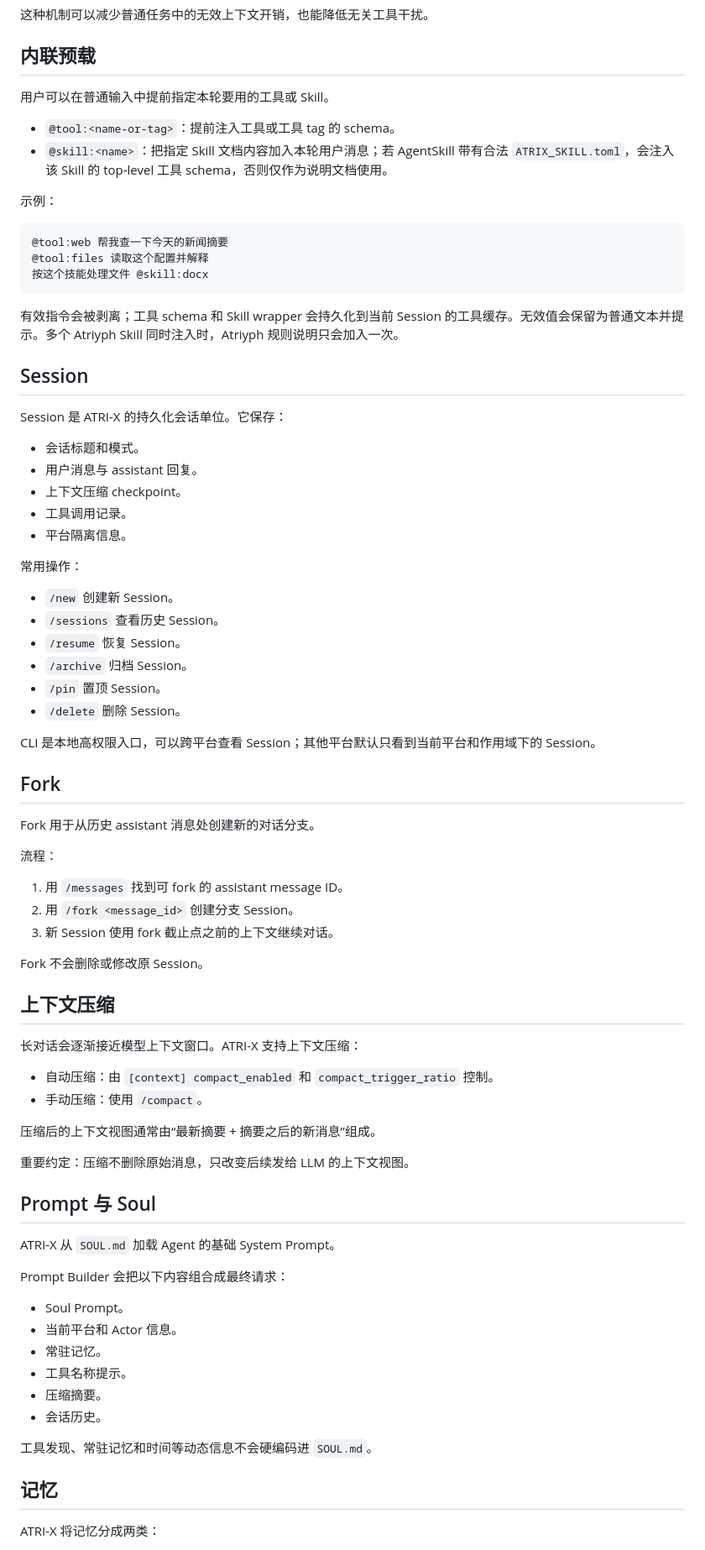
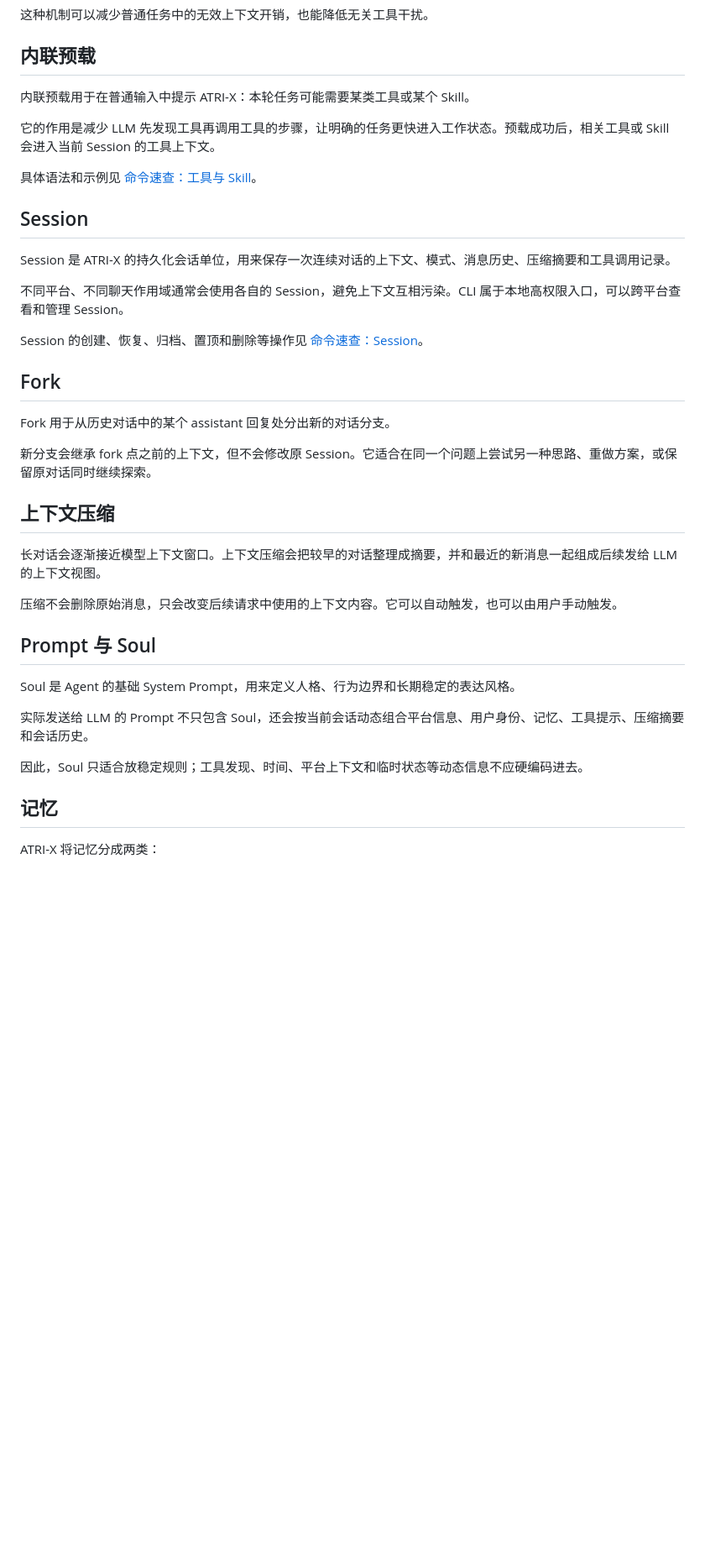
Before and after one commit to fujiwarashigure/ATRI-X, a Markdown page: docs/concepts.md, the part around one of its changes. Shown at 84% size. Rendered like a GitHub page; blank space fills up the shorter version.

````diff
--- a/docs/concepts.md
+++ b/docs/concepts.md
@@ -49,80 +49,39 @@ ATRI-X 不会在每轮 work 对话中默认注入所有工具的完整 schema。
 
 ## 内联预载
 
-用户可以在普通输入中提前指定本轮要用的工具或 Skill。
+内联预载用于在普通输入中提示 ATRI-X：本轮任务可能需要某类工具或某个 Skill。
 
-- `@tool:<name-or-tag>`：提前注入工具或工具 tag 的 schema。
-- `@skill:<name>`：把指定 Skill 文档内容加入本轮用户消息；若 AgentSkill 带有合法 `ATRIX_SKILL.toml`，会注入该 Skill 的 top-level 工具 schema，否则仅作为说明文档使用。
+它的作用是减少 LLM 先发现工具再调用工具的步骤，让明确的任务更快进入工作状态。预载成功后，相关工具或 Skill 会进入当前 Session 的工具上下文。
 
-示例：
-
-```text
-@tool:web 帮我查一下今天的新闻摘要
-@tool:files 读取这个配置并解释
-按这个技能处理文件 @skill:docx
-```
-
-有效指令会被剥离；工具 schema 和 Skill wrapper 会持久化到当前 Session 的工具缓存。无效值会保留为普通文本并提示。多个 Atriyph Skill 同时注入时，Atriyph 规则说明只会加入一次。
+具体语法和示例见 [命令速查：工具与 Skill](commands.md#工具与-skill)。
 
 ## Session
 
-Session 是 ATRI-X 的持久化会话单位。它保存：
+Session 是 ATRI-X 的持久化会话单位，用来保存一次连续对话的上下文、模式、消息历史、压缩摘要和工具调用记录。
 
+不同平台、不同聊天作用域通常会使用各自的 Session，避免上下文互相污染。CLI 属于本地高权限入口，可以跨平台查看和管理 Session。
 
-- 会话标题和模式。
-- 用户消息与 assistant 回复。
-- 上下文压缩 checkpoint。
-- 工具调用记录。
-- 平台隔离信息。
-
-常用操作：
-
-- `/new` 创建新 Session。
-- `/sessions` 查看历史 Session。
-- `/resume` 恢复 Session。
-- `/archive` 归档 Session。
-- `/pin` 置顶 Session。
-- `/delete` 删除 Session。
-
-CLI 是本地高权限入口，可以跨平台查看 Session；其他平台默认只看到当前平台和作用域下的 Session。
+Session 的创建、恢复、归档、置顶和删除等操作见 [命令速查：Session](commands.md#session)。
 
 ## Fork
 
-Fork 用于从历史 assistant 消息处创建新的对话分支。
+Fork 用于从历史对话中的某个 assistant 回复处分出新的对话分支。
 
-流程：
-
-1. 用 `/messages` 找到可 fork 的 assistant message ID。
-2. 用 `/fork <message_id>` 创建分支 Session。
-3. 新 Session 使用 fork 截止点之前的上下文继续对话。
-
-Fork 不会删除或修改原 Session。
+新分支会继承 fork 点之前的上下文，但不会修改原 Session。它适合在同一个问题上尝试另一种思路、重做方案，或保留原对话同时继续探索。
 
 ## 上下文压缩
 
-长对话会逐渐接近模型上下文窗口。ATRI-X 支持上下文压缩：
+长对话会逐渐接近模型上下文窗口。上下文压缩会把较早的对话整理成摘要，并和最近的新消息一起组成后续发给 LLM 的上下文视图。
 
-- 自动压缩：由 `[context] compact_enabled` 和 `compact_trigger_ratio` 控制。
-- 手动压缩：使用 `/compact`。
-
-压缩后的上下文视图通常由“最新摘要 + 摘要之后的新消息”组成。
-
-重要约定：压缩不删除原始消息，只改变后续发给 LLM 的上下文视图。
+压缩不会删除原始消息，只会改变后续请求中使用的上下文内容。它可以自动触发，也可以由用户手动触发。
 
 ## Prompt 与 Soul
 
-ATRI-X 从 `SOUL.md` 加载 Agent 的基础 System Prompt。
+Soul 是 Agent 的基础 System Prompt，用来定义人格、行为边界和长期稳定的表达风格。
 
-Prompt Builder 会把以下内容组合成最终请求：
+实际发送给 LLM 的 Prompt 不只包含 Soul，还会按当前会话动态组合平台信息、用户身份、记忆、工具提示、压缩摘要和会话历史。
 
-- Soul Prompt。
-- 当前平台和 Actor 信息。
-- 常驻记忆。
-- 工具名称提示。
-- 压缩摘要。
-- 会话历史。
-
-工具发现、常驻记忆和时间等动态信息不会硬编码进 `SOUL.md`。
+因此，Soul 只适合放稳定规则；工具发现、时间、平台上下文和临时状态等动态信息不应硬编码进去。
 
 ## 记忆
 
````
Also changed, not shown: other parts of docs/concepts.md (+25 -63 lines), AGENT.md (+1 -3 lines).
